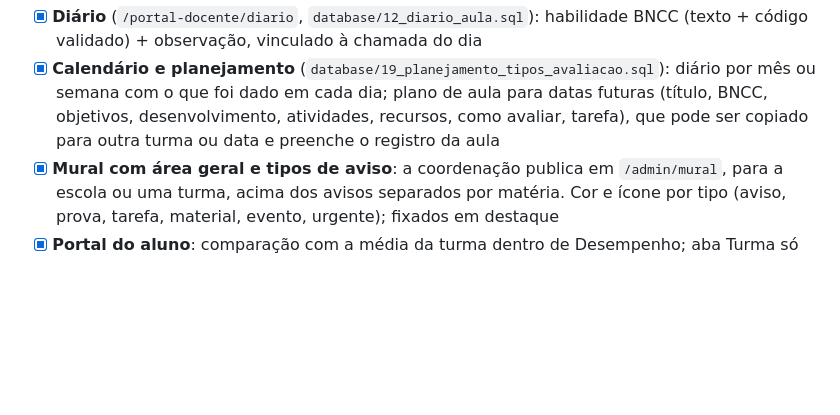
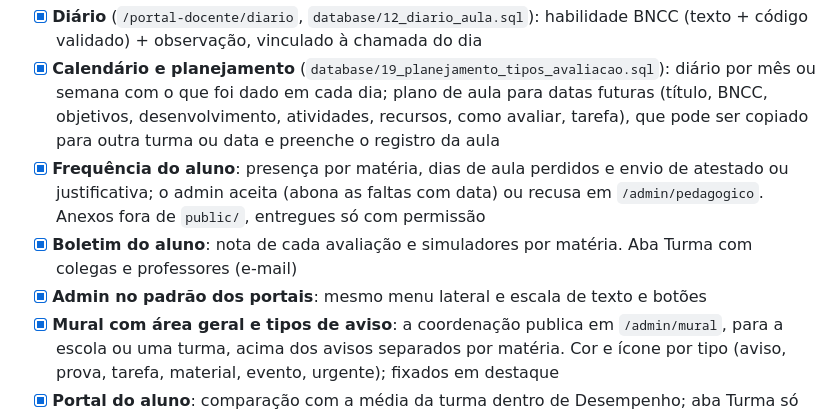
Before and after one commit to marcossmorais/GestaoMater, a Markdown page: docs/PROPOSTA_ESCOPO.md, the part around the change. Rendered like a GitHub page; blank space fills up the shorter version.

Commit message:
docs: update scope with attendance, report card and admin design
Co-Authored-By: Claude Opus 5.5 <noreply@anthropic.com>

```diff
--- a/docs/PROPOSTA_ESCOPO.md
+++ b/docs/PROPOSTA_ESCOPO.md
@@ -21,6 +21,9 @@ Legenda: `[x]` existe · `[ ]` falta · `[-]` remover.
 - [x] Docente não acessa mais rotas `/admin` (antes podia chamar toda a gestão)
 - [x] **Diário** (`/portal-docente/diario`, `database/12_diario_aula.sql`): habilidade BNCC (texto + código validado) + observação, vinculado à chamada do dia
 - [x] **Calendário e planejamento** (`database/19_planejamento_tipos_avaliacao.sql`): diário por mês ou semana com o que foi dado em cada dia; plano de aula para datas futuras (título, BNCC, objetivos, desenvolvimento, atividades, recursos, como avaliar, tarefa), que pode ser copiado para outra turma ou data e preenche o registro da aula
+- [x] **Frequência do aluno**: presença por matéria, dias de aula perdidos e envio de atestado ou justificativa; o admin aceita (abona as faltas com data) ou recusa em `/admin/pedagogico`. Anexos fora de `public/`, entregues só com permissão
+- [x] **Boletim do aluno**: nota de cada avaliação e simuladores por matéria. Aba Turma com colegas e professores (e-mail)
+- [x] **Admin no padrão dos portais**: mesmo menu lateral e escala de texto e botões
 - [x] **Mural com área geral e tipos de aviso**: a coordenação publica em `/admin/mural`, para a escola ou uma turma, acima dos avisos separados por matéria. Cor e ícone por tipo (aviso, prova, tarefa, material, evento, urgente); fixados em destaque
 - [x] **Portal do aluno**: comparação com a média da turma dentro de Desempenho; aba Turma só com nome e foto dos colegas; mural sem a coluna lateral de avaliações
 - [x] **Planejamento e Horário na mesma tela** (`/portal-docente/diario`; `/portal-docente/horario` só redireciona): calendário com tudo visível em cada dia e cores por situação, lista do dia com uma ação clara por aula e tema direto na lista
```
